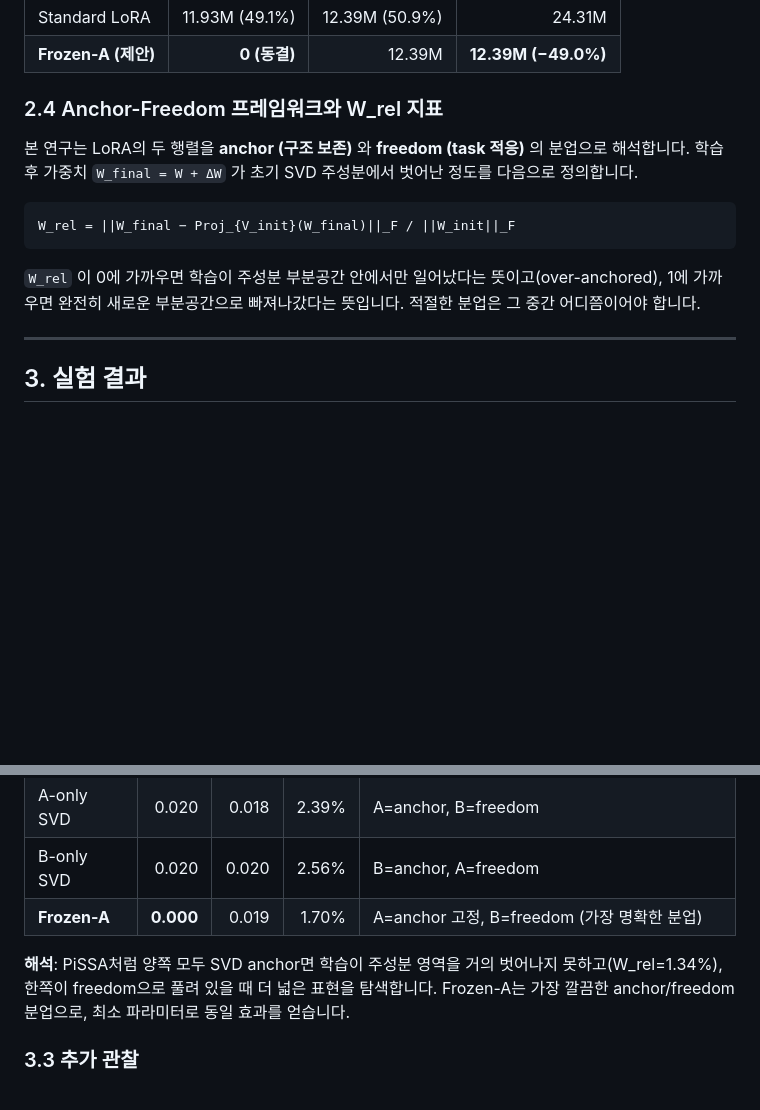
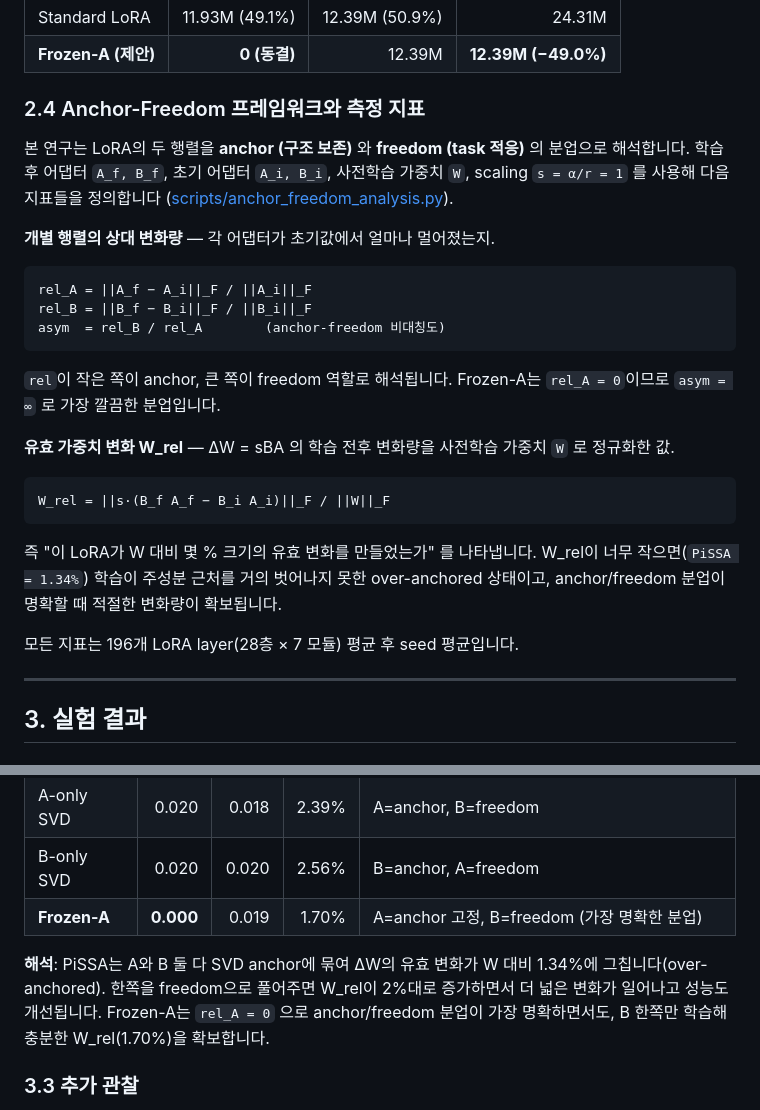
Before and after one commit to dudnki/SymLoRA, a Markdown page: README.md, 2 parts joined by grey strips. GitHub-like rendering; blank space fills up the shorter version.

Commit message:
Fix W_rel definition in README

````diff
--- a/README.md
+++ b/README.md
@@ -60,15 +60,29 @@ for name, module in model.named_modules():
 | Standard LoRA | 11.93M (49.1%) | 12.39M (50.9%) | 24.31M |
 | **Frozen-A (제안)** | **0 (동결)** | 12.39M | **12.39M (−49.0%)** |
 
-### 2.4 Anchor-Freedom 프레임워크와 W_rel 지표
+### 2.4 Anchor-Freedom 프레임워크와 측정 지표
 
-본 연구는 LoRA의 두 행렬을 **anchor (구조 보존)** 와 **freedom (task 적응)** 의 분업으로 해석합니다. 학습 후 가중치 `W_final = W + ΔW` 가 초기 SVD 주성분에서 벗어난 정도를 다음으로 정의합니다.
+본 연구는 LoRA의 두 행렬을 **anchor (구조 보존)** 와 **freedom (task 적응)** 의 분업으로 해석합니다. 학습 후 어댑터 `A_f, B_f`, 초기 어댑터 `A_i, B_i`, 사전학습 가중치 `W`, scaling `s = α/r = 1` 를 사용해 다음 지표들을 정의합니다 ([scripts/anchor_freedom_analysis.py](scripts/anchor_freedom_analysis.py)).
+
+**개별 행렬의 상대 변화량** — 각 어댑터가 초기값에서 얼마나 멀어졌는지.
 
 ```
-W_rel = ||W_final − Proj_{V_init}(W_final)||_F / ||W_init||_F
+rel_A = ||A_f − A_i||_F / ||A_i||_F
+rel_B = ||B_f − B_i||_F / ||B_i||_F
+asym  = rel_B / rel_A        (anchor-freedom 비대칭도)
 ```
 
-`W_rel` 이 0에 가까우면 학습이 주성분 부분공간 안에서만 일어났다는 뜻이고(over-anchored), 1에 가까우면 완전히 새로운 부분공간으로 빠져나갔다는 뜻입니다. 적절한 분업은 그 중간 어디쯤이어야 합니다.
+`rel`이 작은 쪽이 anchor, 큰 쪽이 freedom 역할로 해석됩니다. Frozen-A는 `rel_A = 0`이므로 `asym = ∞` 로 가장 깔끔한 분업입니다.
+
+**유효 가중치 변화 W_rel** — ΔW = sBA 의 학습 전후 변화량을 사전학습 가중치 `W` 로 정규화한 값.
+
+```
+W_rel = ||s·(B_f A_f − B_i A_i)||_F / ||W||_F
+```
+
+즉 "이 LoRA가 W 대비 몇 % 크기의 유효 변화를 만들었는가" 를 나타냅니다. W_rel이 너무 작으면(`PiSSA = 1.34%`) 학습이 주성분 근처를 거의 벗어나지 못한 over-anchored 상태이고, anchor/freedom 분업이 명확할 때 적절한 변화량이 확보됩니다.
+
+모든 지표는 196개 LoRA layer(28층 × 7 모듈) 평균 후 seed 평균입니다.
 
 ---
 
@@ -100,7 +114,7 @@ W_rel = ||W_final − Proj_{V_init}(W_final)||_F / ||W_init||_F
 | B-only SVD | 0.020 | 0.020 | 2.56% | B=anchor, A=freedom |
 | **Frozen-A** | **0.000** | 0.019 | 1.70% | A=anchor 고정, B=freedom (가장 명확한 분업) |
 
-**해석**: PiSSA처럼 양쪽 모두 SVD anchor면 학습이 주성분 영역을 거의 벗어나지 못하고(W_rel=1.34%), 한쪽이 freedom으로 풀려 있을 때 더 넓은 표현을 탐색합니다. Frozen-A는 가장 깔끔한 anchor/freedom 분업으로, 최소 파라미터로 동일 효과를 얻습니다.
+**해석**: PiSSA는 A와 B 둘 다 SVD anchor에 묶여 ΔW의 유효 변화가 W 대비 1.34%에 그칩니다(over-anchored). 한쪽을 freedom으로 풀어주면 W_rel이 2%대로 증가하면서 더 넓은 변화가 일어나고 성능도 개선됩니다. Frozen-A는 `rel_A = 0` 으로 anchor/freedom 분업이 가장 명확하면서도, B 한쪽만 학습해 충분한 W_rel(1.70%)을 확보합니다.
 
 ### 3.3 추가 관찰
 
````
